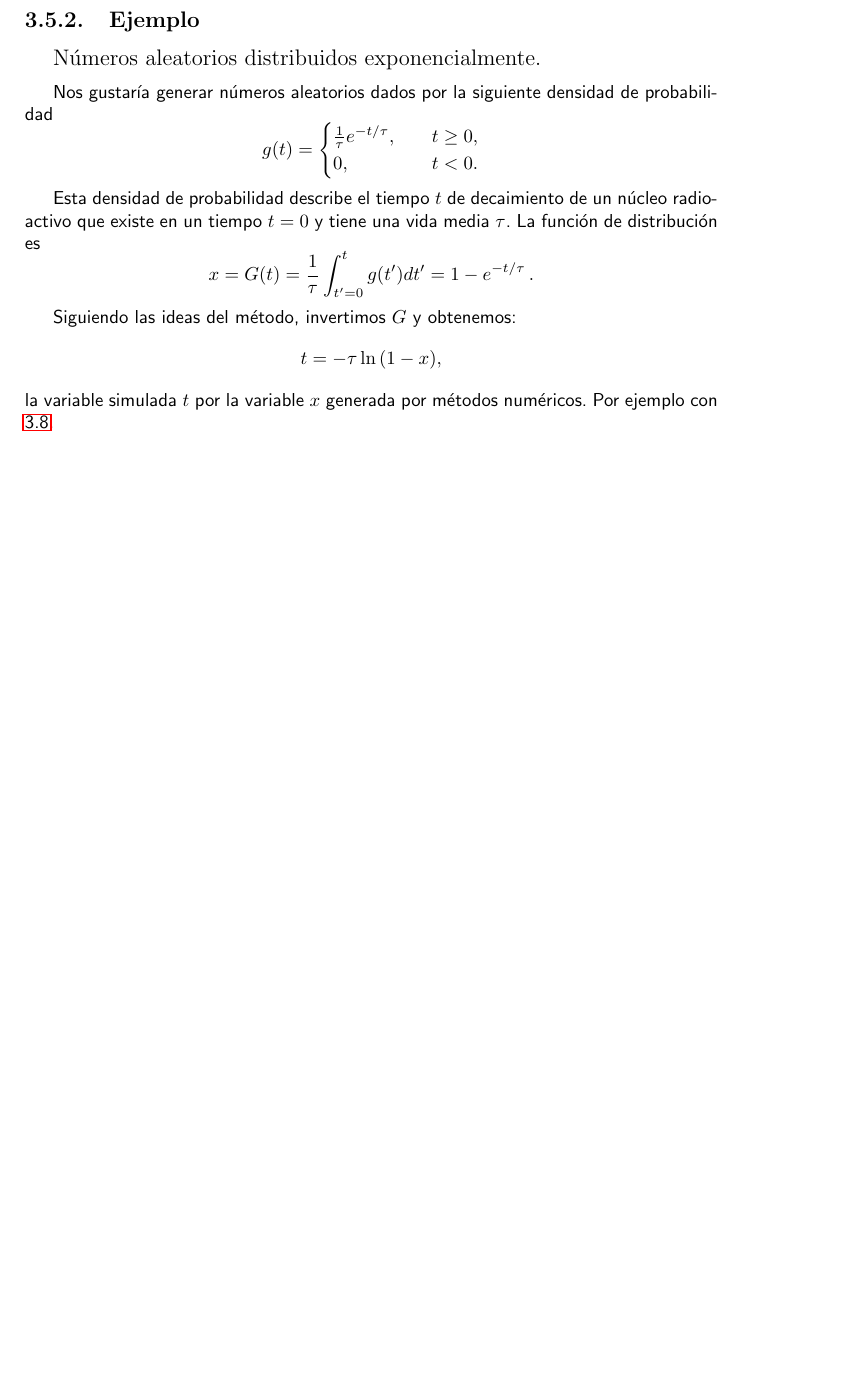
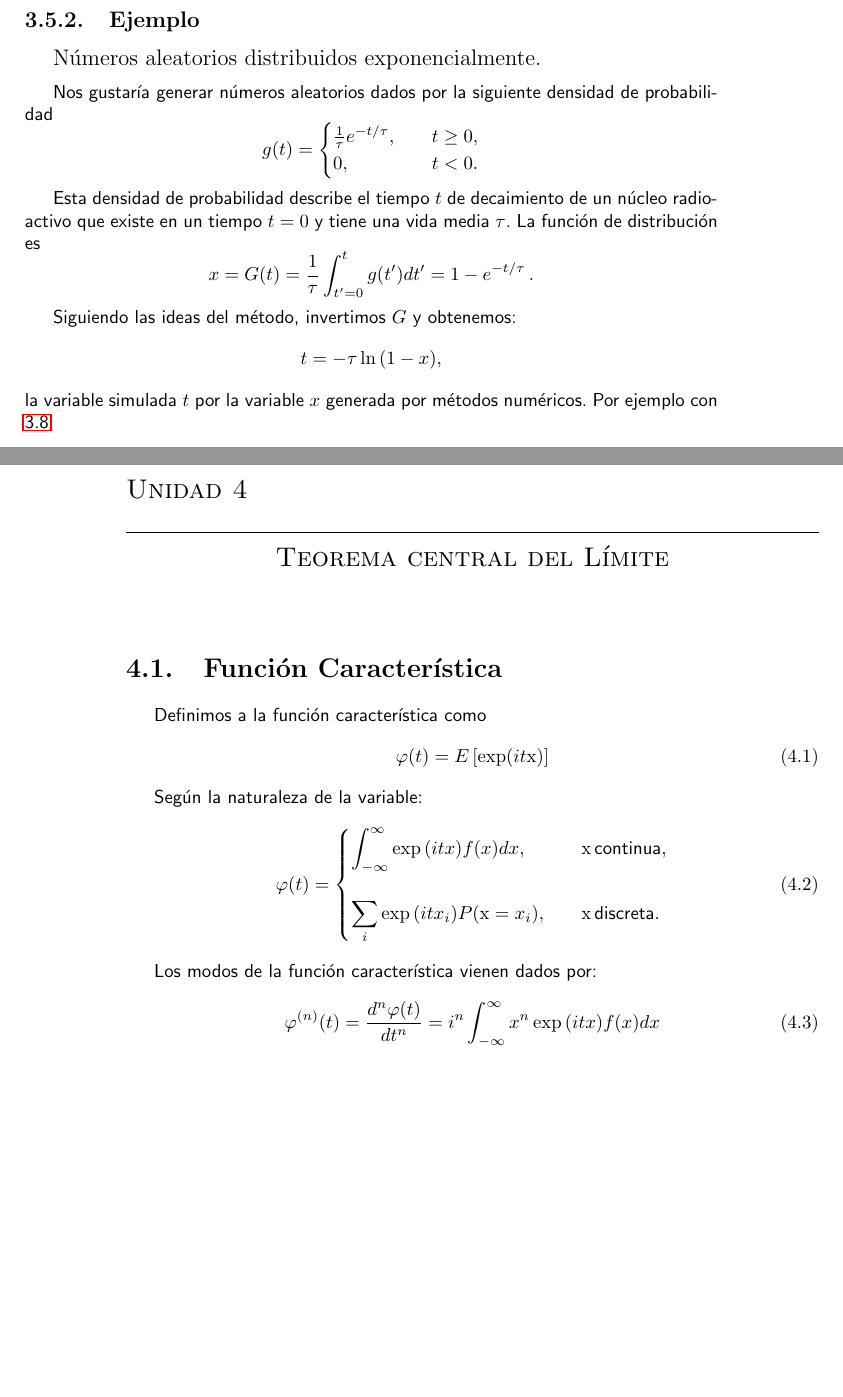
Before and after one commit to loren-girotti/obser-hub, a LaTeX book (latex-notes/estadistica/main.tex): part of page 17 of 17 before the commit and two parts of pages 17 and 18 of 18 after it, the two joined at a grey line, cut so that both start at the same text, the shorter picture padded with empty space. Compiled offline with pdfLaTeX.

Commit message:
add funcion caracteristicas

```diff
--- a/latex-notes/estadistica/main.tex
+++ b/latex-notes/estadistica/main.tex
@@ -603,4 +603,29 @@ Para inicializar el generador, necesitamos determinar un valor inicial $x_0$. A
 \end{equation*}
 la variable simulada $t$ por la variable $x$ generada por métodos numéricos. Por ejemplo con \refeq{eq:LCG-bin}.
 
+\chapter{Teorema central del Límite}
+\section{Función Característica}
+Definimos a la función característica como
+\begin{equation}
+  \label{eq:func-carac-def}
+  \varphi(t)=E\left[\exp(it\mathrm{x})\right]
+\end{equation}
+
+Según la naturaleza de la variable:
+\begin{equation}
+  \label{eq:func-carac}
+  \varphi(t)=\begin{cases}
+    \displaystyle\int_{-\infty}^{\infty}\exp{(itx)}f(x)dx,\quad &\mathrm{x}\,\text{continua},\\
+    \\
+    \displaystyle\sum_{i}\exp{(itx_{i})}P(\mathrm{x}=x_{i}),\quad &\mathrm{x}\,\text{discreta}.
+  \end{cases}
+\end{equation}
+
+\par Los modos de la función característica vienen dados por:
+
+\begin{equation}
+  \label{eq:modos-func-caract}
+  \varphi^{(n)}(t)=\frac{d^{n}\varphi(t)}{dt^{n}}=i^{n}\int_{-\infty}^{\infty}x^{n}\exp{(itx)}f(x)dx
+\end{equation}
+
 \end{document}
```
Also changed, not shown: latex-notes/estadistica/main.pdf, 5 other files.
